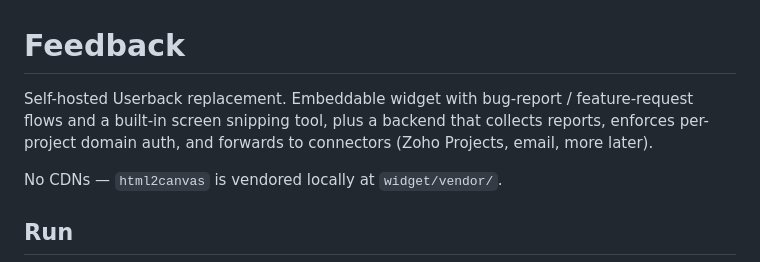
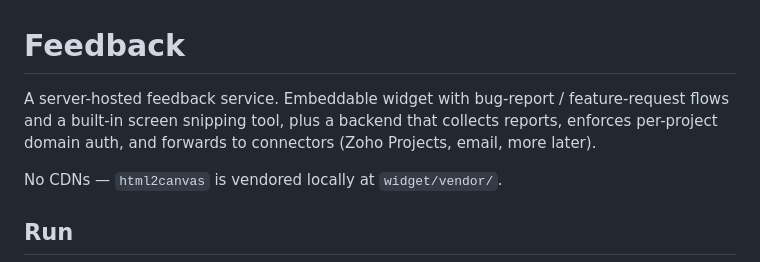
Before and after one commit to andrewcraigmorgan/feedback, a Markdown page: README.md, the part around the change. Drawn GitHub-style.

Commit message:
Clarify project description

```diff
--- a/README.md
+++ b/README.md
@@ -1,6 +1,6 @@
 # Feedback
 
-Self-hosted Userback replacement. Embeddable widget with bug-report / feature-request flows and a built-in screen snipping tool, plus a backend that collects reports, enforces per-project domain auth, and forwards to connectors (Zoho Projects, email, more later).
+A server-hosted feedback service. Embeddable widget with bug-report / feature-request flows and a built-in screen snipping tool, plus a backend that collects reports, enforces per-project domain auth, and forwards to connectors (Zoho Projects, email, more later).
 
 No CDNs — `html2canvas` is vendored locally at `widget/vendor/`.
 
```
